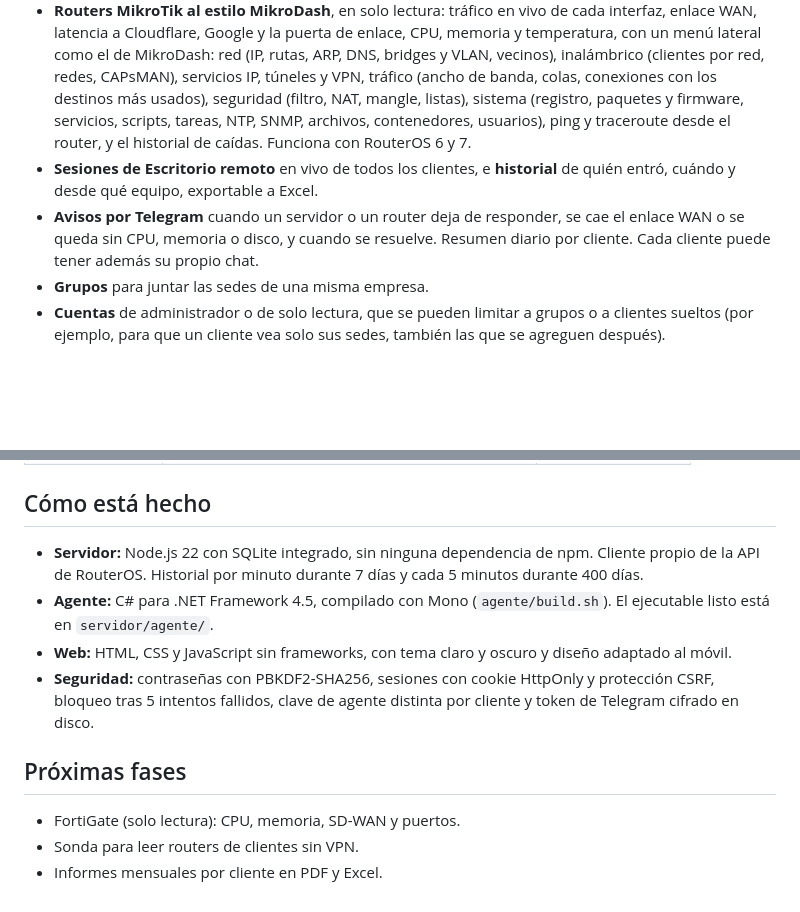
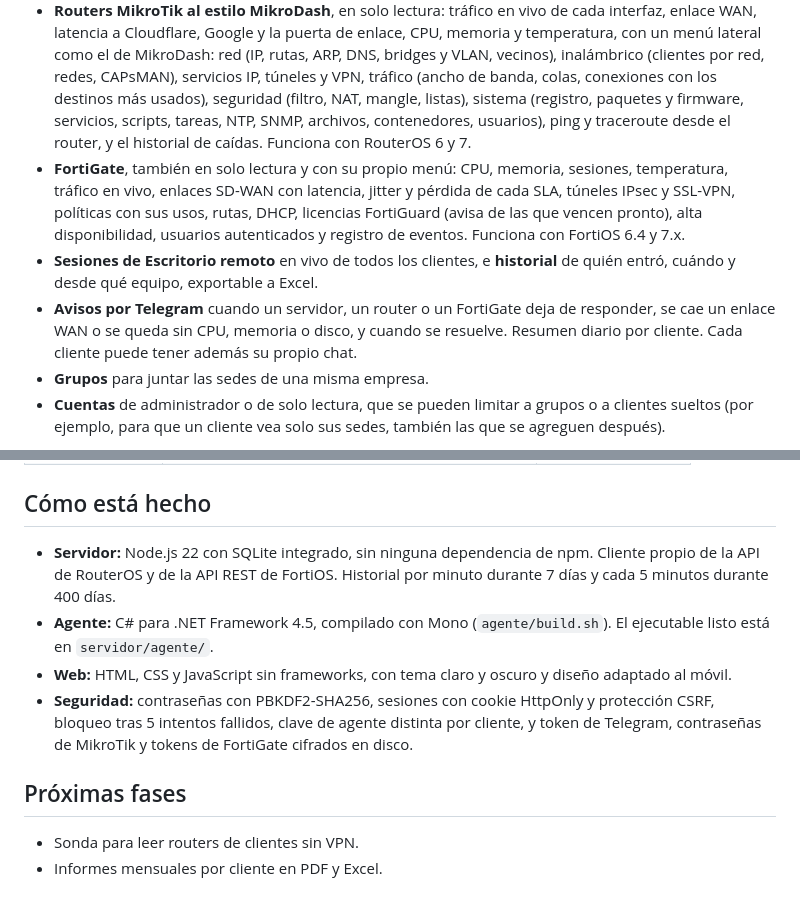
Before and after one commit to foxyproxy14-dev/NodeCat, a Markdown page: README.md, 2 parts joined by grey strips. Rendered like a GitHub page; blank space fills up the shorter version.

```diff
--- a/README.md
+++ b/README.md
@@ -25,8 +25,9 @@ Es la evolución multicliente de [Vigía](https://github.com/foxyproxy14-dev/vig
 - **Página de cada cliente** con sus servidores, sus problemas y sus últimos sucesos (caídas, vueltas, reinicios).
 - **Página de cada servidor** con gráficos de CPU y memoria de 1 hora a 30 días, discos, disponibilidad, caídas y sesiones.
 - **Routers MikroTik al estilo MikroDash**, en solo lectura: tráfico en vivo de cada interfaz, enlace WAN, latencia a Cloudflare, Google y la puerta de enlace, CPU, memoria y temperatura, con un menú lateral como el de MikroDash: red (IP, rutas, ARP, DNS, bridges y VLAN, vecinos), inalámbrico (clientes por red, redes, CAPsMAN), servicios IP, túneles y VPN, tráfico (ancho de banda, colas, conexiones con los destinos más usados), seguridad (filtro, NAT, mangle, listas), sistema (registro, paquetes y firmware, servicios, scripts, tareas, NTP, SNMP, archivos, contenedores, usuarios), ping y traceroute desde el router, y el historial de caídas. Funciona con RouterOS 6 y 7.
+- **FortiGate**, también en solo lectura y con su propio menú: CPU, memoria, sesiones, temperatura, tráfico en vivo, enlaces SD-WAN con latencia, jitter y pérdida de cada SLA, túneles IPsec y SSL-VPN, políticas con sus usos, rutas, DHCP, licencias FortiGuard (avisa de las que vencen pronto), alta disponibilidad, usuarios autenticados y registro de eventos. Funciona con FortiOS 6.4 y 7.x.
 - **Sesiones de Escritorio remoto** en vivo de todos los clientes, e **historial** de quién entró, cuándo y desde qué equipo, exportable a Excel.
-- **Avisos por Telegram** cuando un servidor o un router deja de responder, se cae el enlace WAN o se queda sin CPU, memoria o disco, y cuando se resuelve. Resumen diario por cliente. Cada cliente puede tener además su propio chat.
+- **Avisos por Telegram** cuando un servidor, un router o un FortiGate deja de responder, se cae un enlace WAN o se queda sin CPU, memoria o disco, y cuando se resuelve. Resumen diario por cliente. Cada cliente puede tener además su propio chat.
 - **Grupos** para juntar las sedes de una misma empresa.
 - **Cuentas** de administrador o de solo lectura, que se pueden limitar a grupos o a clientes sueltos (por ejemplo, para que un cliente vea solo sus sedes, también las que se agreguen después).
 
@@ -158,13 +204,12 @@ Todo está en la carpeta `datos/` junto a `docker-compose.yml`: la base de datos
 
 ## Cómo está hecho
 
-- **Servidor:** Node.js 22 con SQLite integrado, sin ninguna dependencia de npm. Cliente propio de la API de RouterOS. Historial por minuto durante 7 días y cada 5 minutos durante 400 días.
+- **Servidor:** Node.js 22 con SQLite integrado, sin ninguna dependencia de npm. Cliente propio de la API de RouterOS y de la API REST de FortiOS. Historial por minuto durante 7 días y cada 5 minutos durante 400 días.
 - **Agente:** C# para .NET Framework 4.5, compilado con Mono (`agente/build.sh`). El ejecutable listo está en `servidor/agente/`.
 - **Web:** HTML, CSS y JavaScript sin frameworks, con tema claro y oscuro y diseño adaptado al móvil.
-- **Seguridad:** contraseñas con PBKDF2-SHA256, sesiones con cookie HttpOnly y protección CSRF, bloqueo tras 5 intentos fallidos, clave de agente distinta por cliente y token de Telegram cifrado en disco.
+- **Seguridad:** contraseñas con PBKDF2-SHA256, sesiones con cookie HttpOnly y protección CSRF, bloqueo tras 5 intentos fallidos, clave de agente distinta por cliente, y token de Telegram, contraseñas de MikroTik y tokens de FortiGate cifrados en disco.
 
 ## Próximas fases
 
-- FortiGate (solo lectura): CPU, memoria, SD-WAN y puertos.
 - Sonda para leer routers de clientes sin VPN.
 - Informes mensuales por cliente en PDF y Excel.
```
Also changed, not shown: other parts of README.md (+47 -2 lines), CHANGELOG.md (+7 -0 lines), docs/img/fortigate-licencias.png (added), docs/img/fortigate-sdwan.png (added), docs/img/fortigate.png (added), 11 other files.
